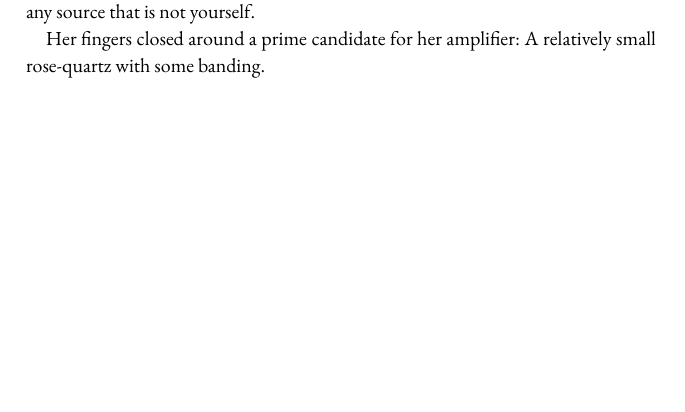
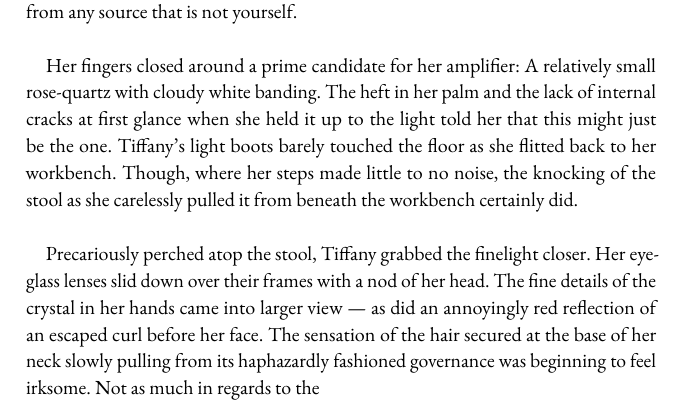
Before and after one commit to brontisaur/ShatteredStones_SleepingDragons, a LaTeX book (main.tex, which reads content/wowinter/the_first_lake.tex): part of page 9 of 17, cut so that both start at the same text, the shorter picture padded with empty space. Compiled offline with pdfLaTeX.

Commit message:
A slightly happier Tiffany

```diff
--- a/content/wowinter/the_first_lake.tex
+++ b/content/wowinter/the_first_lake.tex
@@ -28,6 +28,15 @@ Tiffany's light, lilting voice fully occupied the otherwise abandoned laboratory
 The shuffling of quartz crystals clinking together as her thin fingers shuffled through the dispensing baskets provided percussion for her little verse.\\
 
 Silence, indeed.
-Perhaps Tiffany defined silence as the absence of noise created from any source that is not yourself.
+Perhaps Tiffany defined silence as the absence of noise created from any source that is not yourself.\\
 
-Her fingers closed around a prime candidate for her amplifier: A relatively small rose-quartz with some banding.
+Her fingers closed around a prime candidate for her amplifier: A relatively small rose-quartz with cloudy white banding.
+The heft in her palm and the lack of internal cracks at first glance when she held it up to the light told her that this might just be the one.
+Tiffany's light boots barely touched the floor as she flitted back to her workbench.
+Though, where her steps made little to no noise, the knocking of the stool as she carelessly pulled it from beneath the workbench certainly did.\\
+
+Precariously perched atop the stool, Tiffany grabbed the finelight closer.
+Her eyeglass lenses slid down over their frames with a nod of her head.
+The fine details of the crystal in her hands came into larger view --- as did an annoyingly red reflection of an escaped curl before her face.
+The sensation of the hair secured at the base of her neck slowly pulling from its haphazardly fashioned governance was beginning to feel irksome.
+Not as much in regards to the
```
Also changed, not shown: 4 other files.
